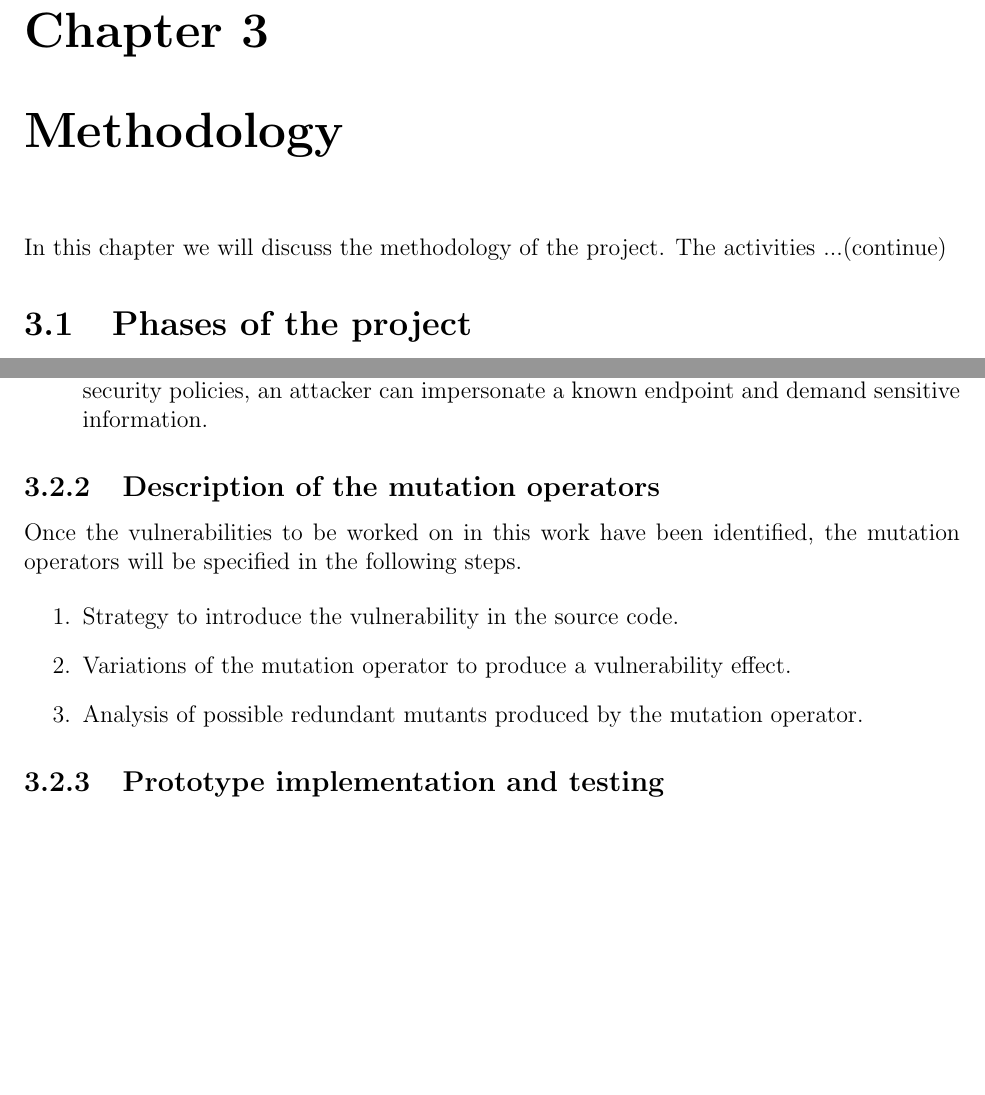
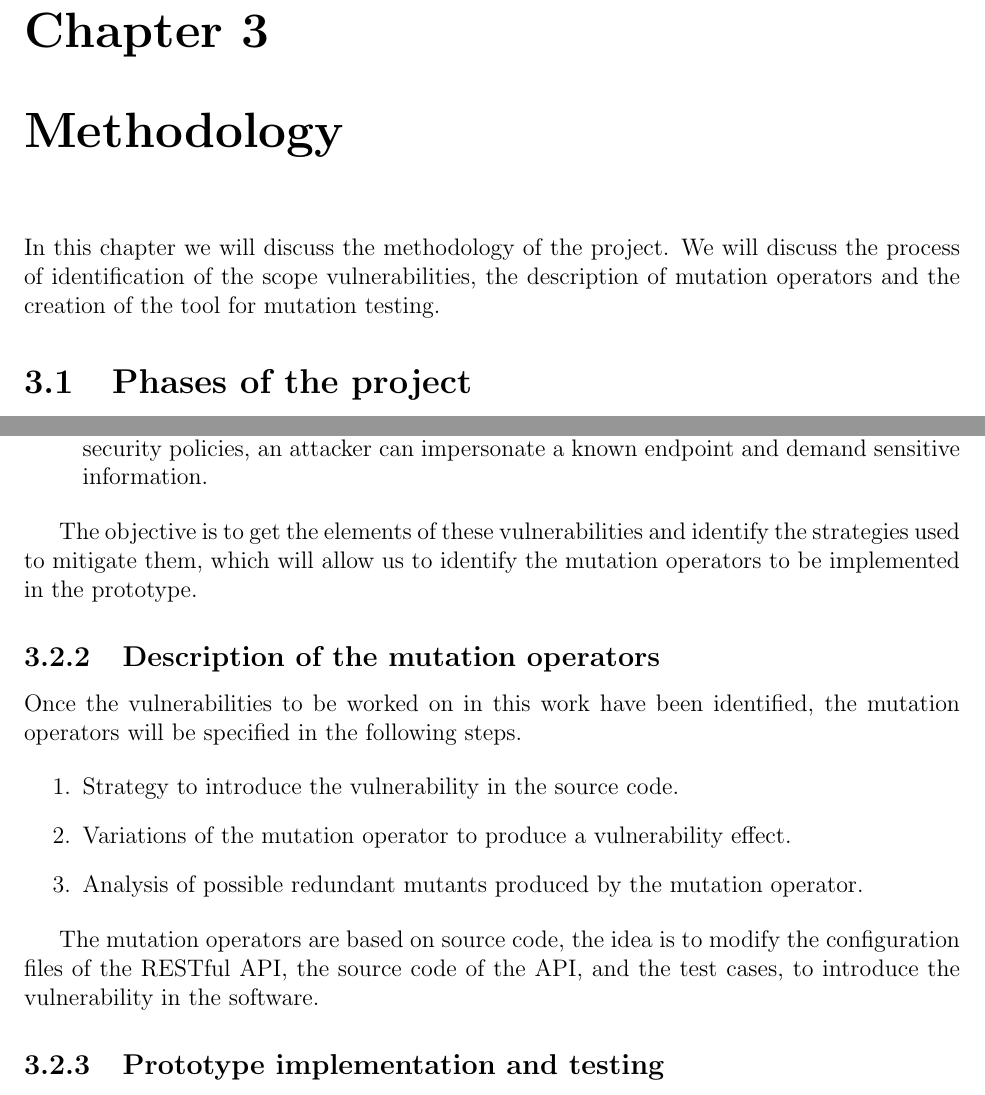
Before and after one commit to cardel/phdProposal, a LaTeX thesis (main.tex, which reads 4-Chapter3-Methodology/0-Intro.tex, 4-Chapter3-Methodology/1-Description.tex): two parts of pages 13 and 14 of 22, joined at a grey line, cut so that both start at the same text, the shorter picture padded with empty space. Compiled offline with pdfLaTeX.

Commit message:
Ajuste metodologia

```diff
--- a/4-Chapter3-Methodology/0-Intro.tex
+++ b/4-Chapter3-Methodology/0-Intro.tex
@@ -1,3 +1,3 @@
 \chapter{Methodology}
 
-In this chapter we will discuss the methodology of the project. The activities ...(continue)
+In this chapter we will discuss the methodology of the project. We will discuss the process of identification of the scope vulnerabilities, the description of mutation operators and the creation of the tool for mutation testing.
--- a/4-Chapter3-Methodology/1-Description.tex
+++ b/4-Chapter3-Methodology/1-Description.tex
@@ -19,7 +19,7 @@ Within these articles, special emphasis will be placed on works related to vulne
     \item Insecure API consumption: cost of trust in date with any validation or verification of security policies, an attacker can impersonate a known endpoint and demand sensitive information.
 \end{enumerate}
 
-
+The objective is to get the elements of these vulnerabilities and identify the strategies used to mitigate them, which will allow us to identify the mutation operators to be implemented in the prototype.
 
 \subsection{Description of the mutation operators}
 
@@ -31,6 +31,8 @@ Once the vulnerabilities to be worked on in this work have been identified, the
     \item Analysis of possible redundant mutants produced by the mutation operator.
 \end{enumerate}
 
+The mutation operators are based on source code, the idea is to modify the configuration files of the RESTful API, the source code of the API, and the test cases, to introduce the vulnerability in the software.
+
 \subsection{Prototype implementation and testing}
 
 For the implementation of the prototype, a TDD methodology\cite{williams2003test} will be applied, which will allow to generating the test cases from the description of the mutation operators and thus guarantee that they will produce the desired effect in the software to be tested.
```
